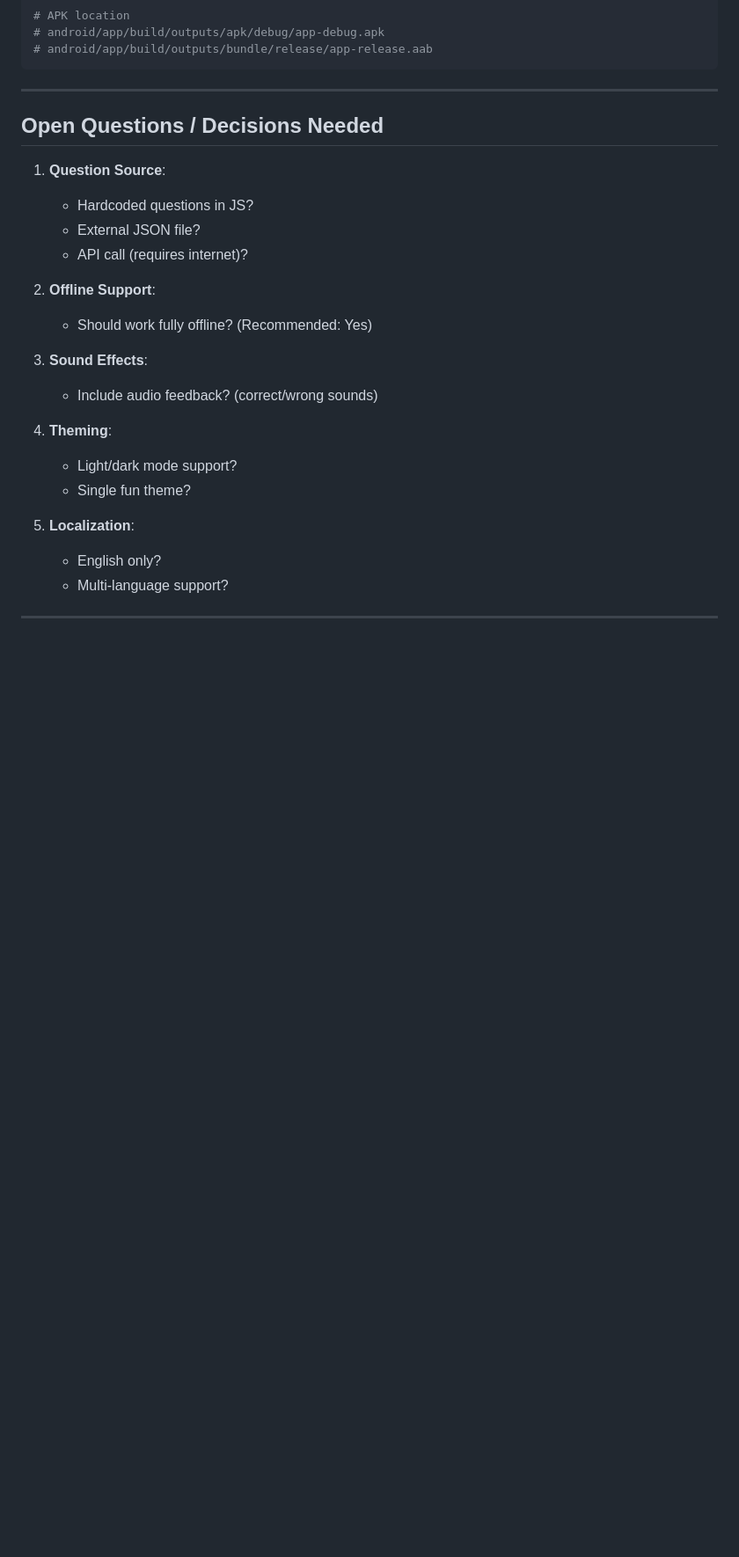
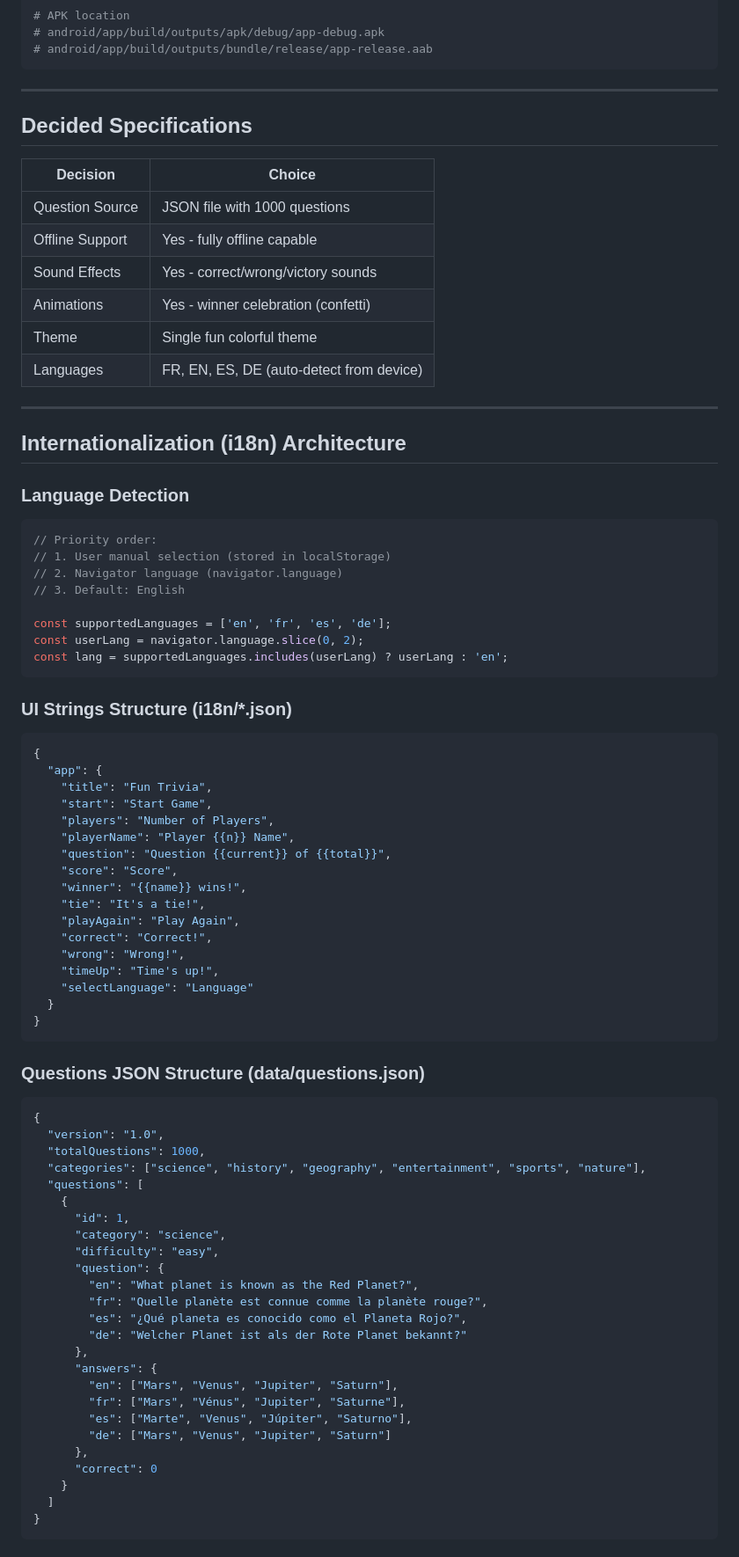
Before and after one commit to guilhem-/plandroid, a Markdown page: PLAN.md, the part around one of its changes. Shown at 88% size. GitHub-like rendering; blank space fills up the shorter version.

````diff
--- a/PLAN.md
+++ b/PLAN.md
@@ -281,23 +324,83 @@ cd android
 
 ---
 
-## Open Questions / Decisions Needed
+## Decided Specifications
 
-1. **Question Source**:
-   - Hardcoded questions in JS?
-   - External JSON file?
-   - API call (requires internet)?
+| Decision | Choice |
+|----------|--------|
+| Question Source | JSON file with 1000 questions |
+| Offline Support | Yes - fully offline capable |
+| Sound Effects | Yes - correct/wrong/victory sounds |
+| Animations | Yes - winner celebration (confetti) |
+| Theme | Single fun colorful theme |
+| Languages | FR, EN, ES, DE (auto-detect from device) |
 
-2. **Offline Support**:
-   - Should work fully offline? (Recommended: Yes)
+---
 
-3. **Sound Effects**:
-   - Include audio feedback? (correct/wrong sounds)
+## Internationalization (i18n) Architecture
 
-4. **Theming**:
-   - Light/dark mode support?
-   - Single fun theme?
+### Language Detection
 
-5. **Localization**:
-   - English only?
-   - Multi-language support?
+```javascript
+// Priority order:
+// 1. User manual selection (stored in localStorage)
+// 2. Navigator language (navigator.language)
+// 3. Default: English
+
+const supportedLanguages = ['en', 'fr', 'es', 'de'];
+const userLang = navigator.language.slice(0, 2);
+const lang = supportedLanguages.includes(userLang) ? userLang : 'en';
+```
+
+### UI Strings Structure (i18n/*.json)
+
+```json
+{
+  "app": {
+    "title": "Fun Trivia",
+    "start": "Start Game",
+    "players": "Number of Players",
+    "playerName": "Player {{n}} Name",
+    "question": "Question {{current}} of {{total}}",
+    "score": "Score",
+    "winner": "{{name}} wins!",
+    "tie": "It's a tie!",
+    "playAgain": "Play Again",
+    "correct": "Correct!",
+    "wrong": "Wrong!",
+    "timeUp": "Time's up!",
+    "selectLanguage": "Language"
+  }
+}
+```
+
+### Questions JSON Structure (data/questions.json)
+
+```json
+{
+  "version": "1.0",
+  "totalQuestions": 1000,
+  "categories": ["science", "history", "geography", "entertainment", "sports", "nature"],
+  "questions": [
+    {
+      "id": 1,
+      "category": "science",
+      "difficulty": "easy",
+      "question": {
+        "en": "What planet is known as the Red Planet?",
+        "fr": "Quelle planète est connue comme la planète rouge?",
+        "es": "¿Qué planeta es conocido como el Planeta Rojo?",
+        "de": "Welcher Planet ist als der Rote Planet bekannt?"
+      },
+      "answers": {
+        "en": ["Mars", "Venus", "Jupiter", "Saturn"],
+        "fr": ["Mars", "Vénus", "Jupiter", "Saturne"],
+        "es": ["Marte", "Venus", "Júpiter", "Saturno"],
+        "de": ["Mars", "Venus", "Jupiter", "Saturn"]
+      },
+      "correct": 0
+    }
+  ]
+}
+```
+
````
Also changed, not shown: other parts of PLAN.md (+111 -27 lines).
